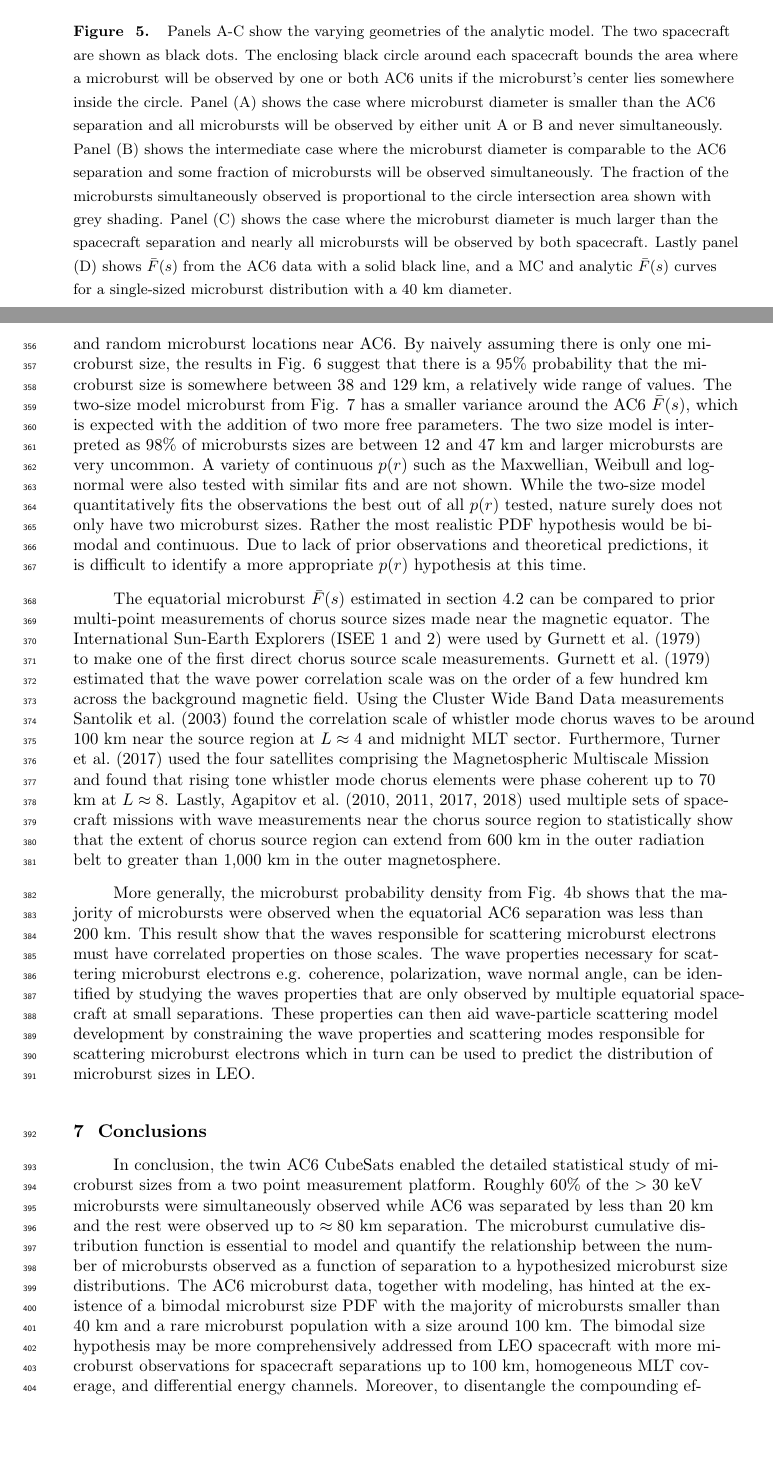
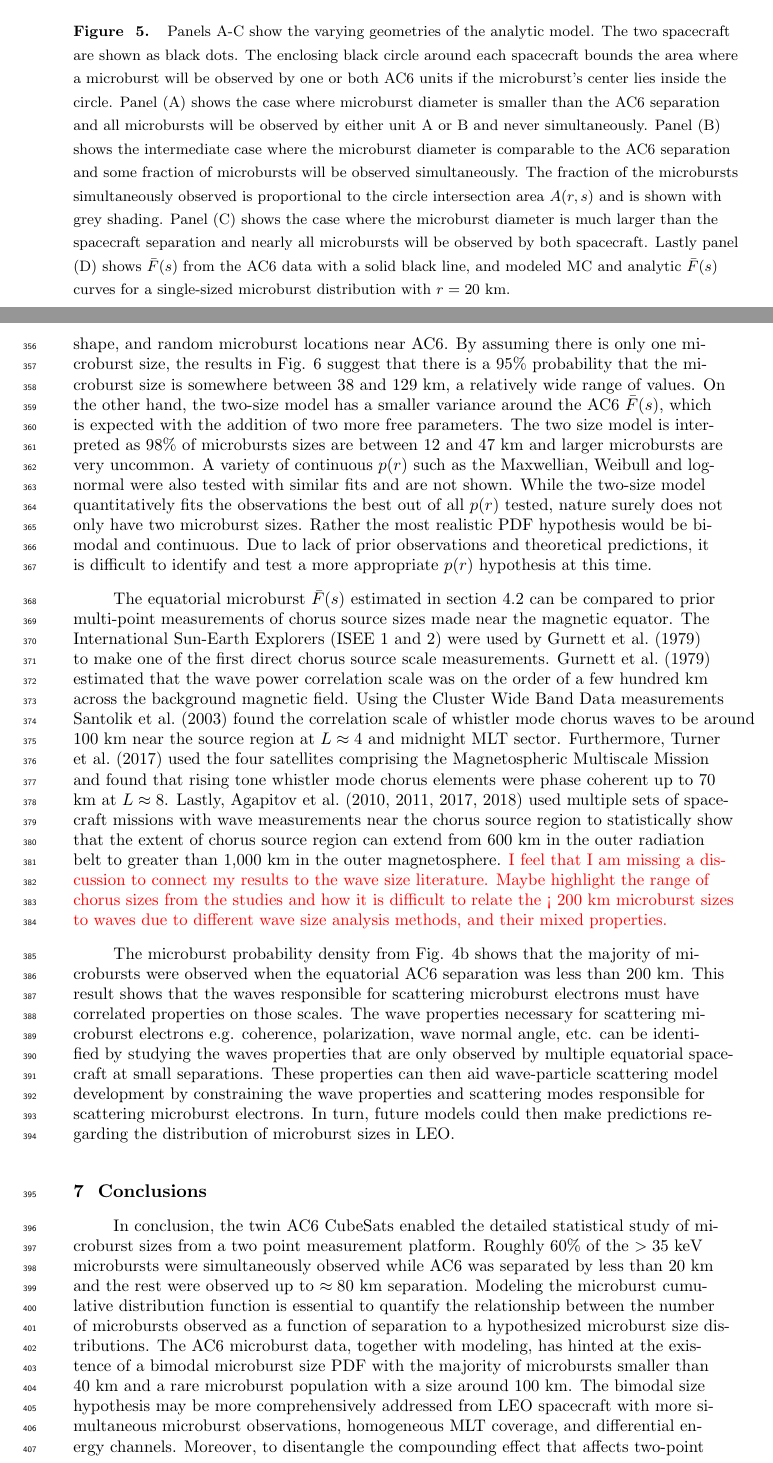
Before and after one commit to mshumko/ac6_microburst_scale_sizes, a LaTeX document (paper/shumko_ac6_microburst_scale_size.tex): two parts of pages 10 and 15 of 18 before the commit and two parts of pages 10 and 15 of 19 after it, joined at a grey line, cut so that both start at the same text, the shorter picture padded with empty space. Compiled offline with pdfLaTeX.

Commit message:
Paper edits.

```diff
--- a/paper/shumko_ac6_microburst_scale_size.tex
+++ b/paper/shumko_ac6_microburst_scale_size.tex
@@ -172,7 +172,7 @@ A(r, s) = 2r^2 \cos^{-1}{\Big( \frac{s}{2r} \Big)} - \frac{s}{2} \sqrt{4r^2 - s^
 
 \begin{figure}
 \includegraphics[width=\textwidth]{fig5.png}
-\caption{Panels A-C show the varying geometries of the analytic model. The two spacecraft are shown as black dots. The enclosing black circle around each spacecraft bounds the area where a microburst will be observed by one or both AC6 units if the microburst's center lies somewhere inside the circle. Panel (A) shows the case where microburst diameter is smaller than the AC6 separation and all microbursts will be observed by either unit A or B and never simultaneously. Panel (B) shows the intermediate case where the microburst diameter is comparable to the AC6 separation and some fraction of microbursts will be observed simultaneously. The fraction of the microbursts simultaneously observed is proportional to the circle intersection area shown with grey shading. Panel (C) shows the case where the microburst diameter is much larger than the spacecraft separation and nearly all microbursts will be observed by both spacecraft. Lastly panel (D) shows $\bar{F}(s)$ from the AC6 data with a solid black line, and a MC and analytic $\bar{F}(s)$ curves for a single-sized microburst distribution with a 40 km diameter.}
+\caption{Panels A-C show the varying geometries of the analytic model. The two spacecraft are shown as black dots. The enclosing black circle around each spacecraft bounds the area where a microburst will be observed by one or both AC6 units if the microburst's center lies inside the circle. Panel (A) shows the case where microburst diameter is smaller than the AC6 separation and all microbursts will be observed by either unit A or B and never simultaneously. Panel (B) shows the intermediate case where the microburst diameter is comparable to the AC6 separation and some fraction of microbursts will be observed simultaneously. The fraction of the microbursts simultaneously observed is proportional to the circle intersection area $A(r, s)$ and is shown with grey shading. Panel (C) shows the case where the microburst diameter is much larger than the spacecraft separation and nearly all microbursts will be observed by both spacecraft. Lastly panel (D) shows $\bar{F}(s)$ from the AC6 data with a solid black line, and modeled MC and analytic $\bar{F}(s)$ curves for a single-sized microburst distribution with $r = 20$ km.}
 \label{fig5}
 \end{figure}
 
@@ -218,12 +218,12 @@ The LEO microburst $\bar{F}(s)$ estimated in section \ref{microburst_distributio
 
 The microburst PDF shown in Fig. \ref{fig3}b suggests that the microburst size distribution is bimodal. The quality of the AC6 data is insufficient to definitively conclude that there are two distinct microburst populations. This has been suggested before by \citeA{Blake1996} who noted that the $> 150$ keV and $> 1$ MeV microbursts are not always well correlated e.g. Fig. 10 in \citeA{Blake1996}. The different microburst population hypothesis can be better tested with an AC6-like mission with better energy resolution and homogeneous MLT coverage.
 
-The model results from section \ref{model_section} emphasize that care must be taken to compare the $\bar{F}(s)$ curves observed by AC6 and the true microburst size distribution due to the compounding effect of an unknown microburst size distribution, unknown microburst shape, and random microburst locations near AC6. By naively assuming there is only one microburst size, the results in Fig. \ref{fig6} suggest that there is a 95\% probability that the microburst size is somewhere between 38 and 129 km, a relatively wide range of values. The two-size model microburst from Fig. \ref{fig7} has a smaller variance around the AC6 $\bar{F}(s)$, which is expected with the addition of two more free parameters. The two size model is interpreted as 98\% of microbursts sizes are between 12 and 47 km and larger microbursts are very uncommon. A variety of continuous $p(r)$ such as the Maxwellian, Weibull and log-normal were also tested with similar fits and are not shown. While the two-size model quantitatively fits the observations the best out of all $p(r)$ tested, nature surely does not only have two microburst sizes. Rather the most realistic PDF hypothesis would be bimodal and continuous. Due to lack of prior observations and theoretical predictions, it is difficult to identify a more appropriate $p(r)$ hypothesis at this time.
+The model results from section \ref{model_section} emphasize that care must be taken when comparing the $\bar{F}(s)$ curves observed by AC6 and the true microburst size distribution due to the compounding effect of an unknown microburst size distribution, unknown microburst shape, and random microburst locations near AC6. By assuming there is only one microburst size, the results in Fig. \ref{fig6} suggest that there is a 95\% probability that the microburst size is somewhere between 38 and 129 km, a relatively wide range of values. On the other hand, the two-size model has a smaller variance around the AC6 $\bar{F}(s)$, which is expected with the addition of two more free parameters. The two size model is interpreted as 98\% of microbursts sizes are between 12 and 47 km and larger microbursts are very uncommon. A variety of continuous $p(r)$ such as the Maxwellian, Weibull and log-normal were also tested with similar fits and are not shown. While the two-size model quantitatively fits the observations the best out of all $p(r)$ tested, nature surely does not only have two microburst sizes. Rather the most realistic PDF hypothesis would be bimodal and continuous. Due to lack of prior observations and theoretical predictions, it is difficult to identify and test a more appropriate $p(r)$ hypothesis at this time.
 
-The equatorial microburst $\bar{F}(s)$ estimated in section \ref{microburst_distribution} can be compared to prior multi-point measurements of chorus source sizes made near the magnetic equator. The International Sun-Earth Explorers (ISEE 1 and 2) were used by \citeA{Gurnett1979} to make one of the first direct chorus source scale measurements. \citeA{Gurnett1979} estimated that the wave power correlation scale was on the order of a few hundred km across the background magnetic field. Using the Cluster Wide Band Data measurements \citeA{Santolik2003} found the correlation scale of whistler mode chorus waves to be around 100 km near the source region at $L \approx 4$ and midnight MLT sector. Furthermore, \citeA{Turner2017} used the four satellites comprising the Magnetospheric Multiscale Mission and found that rising tone whistler mode chorus elements were phase coherent up to 70 km at $L \approx 8$. Lastly, \citeA{Agapitov2010, Agapitov2011b, Agapitov2017a, Agapitov2018} used multiple sets of spacecraft missions with wave measurements near the chorus source region to statistically show that the extent of chorus source region can extend from 600 km in the outer radiation belt to greater than 1,000 km in the outer magnetosphere.
+The equatorial microburst $\bar{F}(s)$ estimated in section \ref{microburst_distribution} can be compared to prior multi-point measurements of chorus source sizes made near the magnetic equator. The International Sun-Earth Explorers (ISEE 1 and 2) were used by \citeA{Gurnett1979} to make one of the first direct chorus source scale measurements. \citeA{Gurnett1979} estimated that the wave power correlation scale was on the order of a few hundred km across the background magnetic field. Using the Cluster Wide Band Data measurements \citeA{Santolik2003} found the correlation scale of whistler mode chorus waves to be around 100 km near the source region at $L \approx 4$ and midnight MLT sector. Furthermore, \citeA{Turner2017} used the four satellites comprising the Magnetospheric Multiscale Mission and found that rising tone whistler mode chorus elements were phase coherent up to 70 km at $L \approx 8$. Lastly, \citeA{Agapitov2010, Agapitov2011b, Agapitov2017a, Agapitov2018} used multiple sets of spacecraft missions with wave measurements near the chorus source region to statistically show that the extent of chorus source region can extend from 600 km in the outer radiation belt to greater than 1,000 km in the outer magnetosphere. \textcolor{red}{I feel that I am missing a discussion to connect my results to the wave size literature. Maybe highlight the range of chorus sizes from the studies and how it is difficult to relate the < 200 km microburst sizes to waves due to different wave size analysis methods, and their mixed properties.}
 
-More generally, the microburst probability density from Fig. \ref{fig4}b shows that the majority of microbursts were observed when the equatorial AC6 separation was less than $200$ km. This result show that the waves responsible for scattering microburst electrons must have correlated properties on those scales. The wave properties necessary for scattering microburst electrons e.g. coherence, polarization, wave normal angle, can be identified by studying the waves properties that are only observed by multiple equatorial spacecraft at small separations. These properties can then aid wave-particle scattering model development by constraining the wave properties and scattering modes responsible for scattering microburst electrons which in turn can be used to predict the distribution of microburst sizes in LEO.
+The microburst probability density from Fig. \ref{fig4}b shows that the majority of microbursts were observed when the equatorial AC6 separation was less than $200$ km. This result shows that the waves responsible for scattering microburst electrons must have correlated properties on those scales. The wave properties necessary for scattering microburst electrons e.g. coherence, polarization, wave normal angle, etc. can be identified by studying the waves properties that are only observed by multiple equatorial spacecraft at small separations. These properties can then aid wave-particle scattering model development by constraining the wave properties and scattering modes responsible for scattering microburst electrons. In turn, future models could then make predictions regarding the distribution of microburst sizes in LEO.
 
 \section{Conclusions}
-In conclusion, the twin AC6 CubeSats enabled the detailed statistical study of microburst sizes from a two point measurement platform. Roughly $60 \%$ of the $> 30$ keV microbursts were simultaneously observed while AC6 was separated by less than $20$ km and the rest were observed up to $\approx 80$ km separation. The microburst cumulative distribution function is essential to model and quantify the relationship between the number of microbursts observed as a function of separation to a hypothesized microburst size distributions. The AC6 microburst data, together with modeling, has hinted at the existence of a bimodal microburst size PDF with the majority of microbursts smaller than $40$ km and a rare microburst population with a size around $100$ km. The bimodal size hypothesis may be more comprehensively addressed from LEO spacecraft with more microburst observations for spacecraft separations up to $100$ km, homogeneous MLT coverage, and differential energy channels. Moreover, to disentangle the compounding effect that affects two-point microburst measurements, a X-ray imager on a high altitude balloon can observe the atmospheric microburst footprint and determine the microburst size, shape, and any spatial correlations without ambiguity.
+In conclusion, the twin AC6 CubeSats enabled the detailed statistical study of microburst sizes from a two point measurement platform. Roughly $60 \%$ of the $> 35$ keV microbursts were simultaneously observed while AC6 was separated by less than $20$ km and the rest were observed up to $\approx 80$ km separation. Modeling the microburst cumulative distribution function is essential to quantify the relationship between the number of microbursts observed as a function of separation to a hypothesized microburst size distributions. The AC6 microburst data, together with modeling, has hinted at the existence of a bimodal microburst size PDF with the majority of microbursts smaller than $40$ km and a rare microburst population with a size around $100$ km. The bimodal size hypothesis may be more comprehensively addressed from LEO spacecraft with more simultaneous microburst observations, homogeneous MLT coverage, and differential energy channels. Moreover, to disentangle the compounding effect that affects two-point microburst measurements, a X-ray imager on a high altitude balloon can observe the atmospheric microburst footprint and determine the microburst size, shape, and any spatial correlations with little ambiguity.
 
```
Also changed, not shown: paper/shumko_ac6_microburst_scale_size.pdf, paper/shumko_ac6_microburst_scale_size.tex (6 more changed lines).
